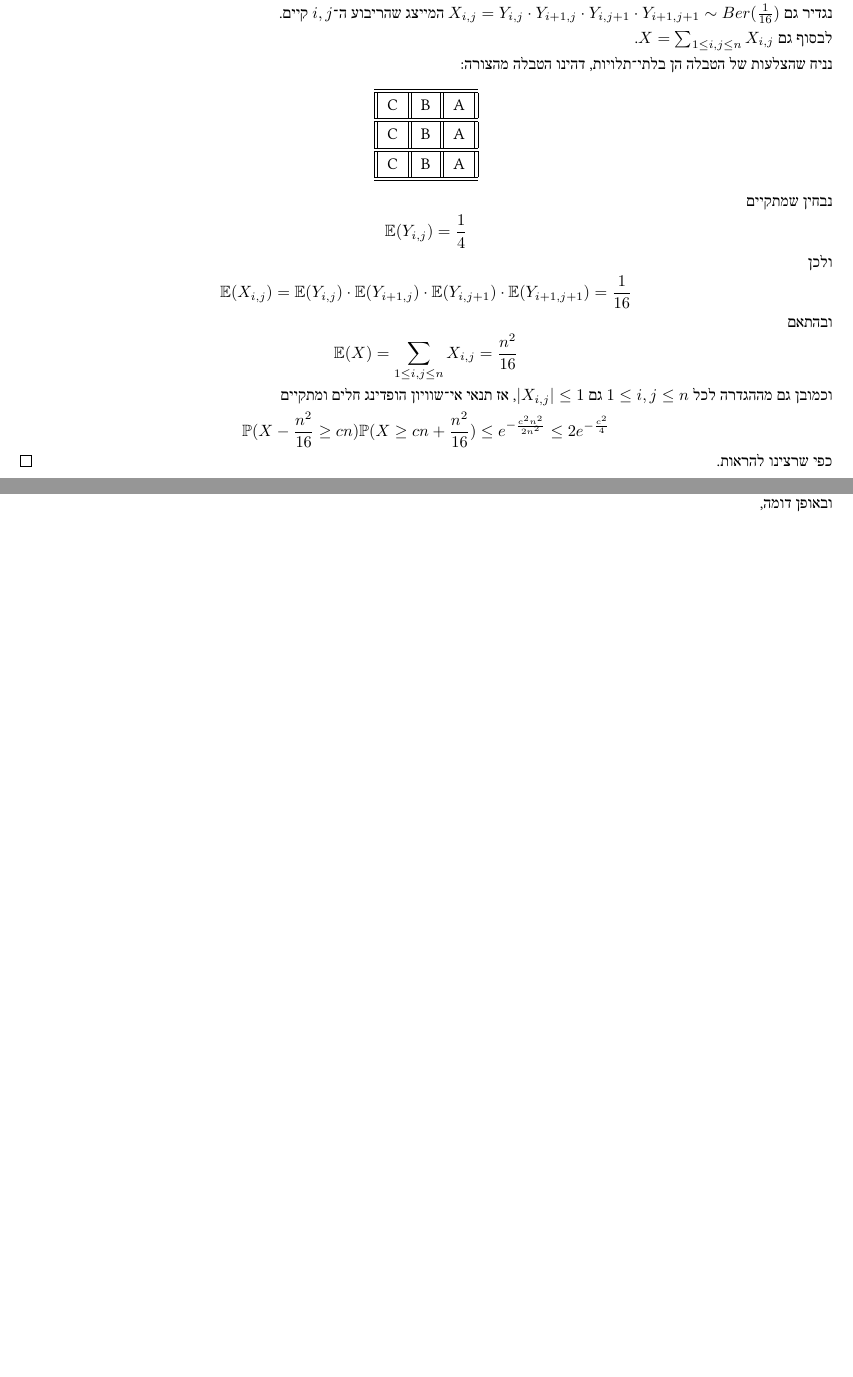
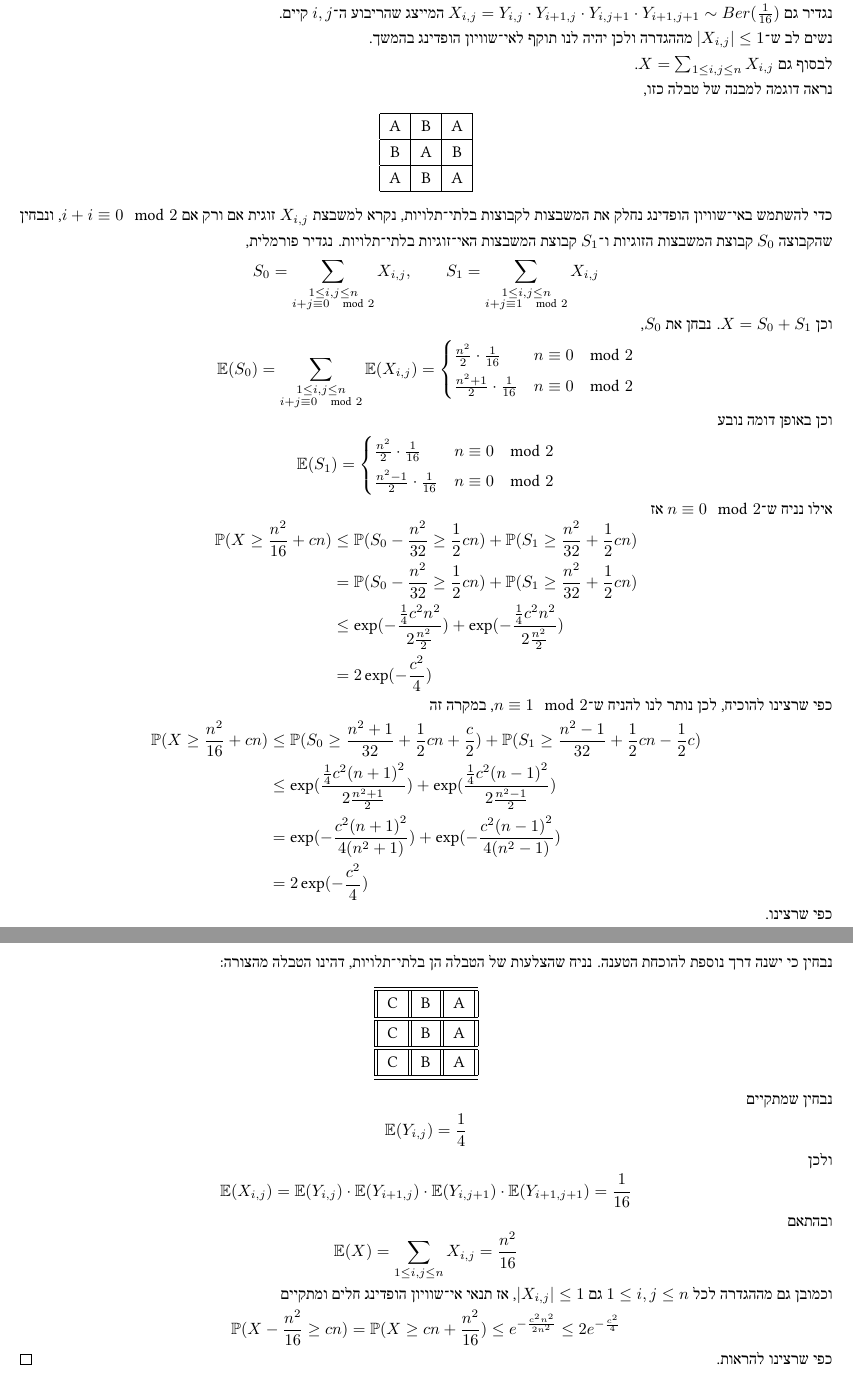
Before and after one commit to D95-waka/Math, a LaTeX document (Probability_Theory_1/ex10.tex): two parts of pages 6 and 7 of 7 before the commit and two parts of pages 6 and 7 of 8 after it, joined at a grey line, cut so that both start at the same text, the shorter picture padded with empty space. Compiled offline with LuaLaTeX.

Commit message:
Finished this exerice

```diff
--- a/Probability_Theory_1/ex10.tex
+++ b/Probability_Theory_1/ex10.tex
@@ -100,7 +100,64 @@
 \begin{proof}
 	נגדיר $Y_{i, j} \sim Ber(\frac{1}{2})$ האם הצלע ה־$i, j$ קיימת (מטעמי סימטריה מותר לנו לבחור כן). \\
 	נגדיר גם $X_{i, j} = Y_{i, j} \cdot Y_{i + 1, j} \cdot Y_{i, j + 1} \cdot Y_{i + 1, j + 1} \sim Ber(\frac{1}{16})$ המייצג שהריבוע ה־$i, j$ קיים. \\
+	נשים לב ש־$|X_{i, j}| \le 1$ מההגדרה ולכן יהיה לנו תוקף לאי־שוויון הופדינג בהמשך. \\
 	לבסוף גם $X = \sum_{1 \le i, j \le n} X_{i, j}$. \\
+	נראה דוגמה למבנה של טבלה כזו,
+	\begin{center}
+		\begin{tabular}{|c | c | c |}
+			\hline
+			A & B & A \\
+			\hline
+			B & A & B \\
+			\hline
+			A & B & A \\
+			\hline
+		\end{tabular}
+	\end{center}
+	כדי להשתמש באי־שוויון הופדינג נחלק את המשבצות לקבוצות בלתי־תלויות, נקרא למשבצת $X_{i, j}$ זוגית אם ורק אם $i + i \equiv 0 \mod 2$, ונבחין שהקבוצה $S_0$ קבוצת המשבצות הזוגיות ו־$S_1$ קבוצת המשבצות האי־זוגיות בלתי־תלויות.
+	נגדיר פורמלית,
+	\[
+		S_0 = \sum_{\substack{1 \le i, j \le n \\ i + j \equiv 0 \mod 2}} X_{i, j},
+		\qquad
+		S_1 = \sum_{\substack{1 \le i, j \le n \\ i + j \equiv 1 \mod 2}} X_{i, j}
+	\]
+	וכן $X = S_0 + S_1$.
+	נבחן את $S_0$,
+	\[
+		\EE(S_0)
+		= \sum_{\substack{1 \le i, j \le n \\ i + j \equiv 0 \mod 2}} \EE(X_{i, j})
+		= \begin{cases}
+			\frac{n^2}{2} \cdot \frac{1}{16} & n \equiv 0 \mod 2 \\
+			\frac{n^2 + 1}{2} \cdot \frac{1}{16} & n \equiv 0 \mod 2 \\
+		\end{cases}
+	\]
+	וכן באופן דומה נובע
+	\[
+		\EE(S_1)
+		= \begin{cases}
+			\frac{n^2}{2} \cdot \frac{1}{16} & n \equiv 0 \mod 2 \\
+			\frac{n^2 - 1}{2} \cdot \frac{1}{16} & n \equiv 0 \mod 2 \\
+		\end{cases}
+	\]
+	אילו נניח ש־$n \equiv 0 \mod 2$ אז
+	\begin{align*}
+		\PP(X \ge \frac{n^2}{16} + cn)
+		& \le \PP(S_0 - \frac{n^2}{32} \ge \frac{1}{2} cn) + \PP(S_1 \ge \frac{n^2}{32} + \frac{1}{2} cn) \\
+		& = \PP(S_0 - \frac{n^2}{32} \ge \frac{1}{2} cn) + \PP(S_1 \ge \frac{n^2}{32} + \frac{1}{2} cn) \\
+		& \le \exp(-\frac{\frac{1}{4} c^2 n^2}{2 \frac{n^2}{2}}) + \exp(-\frac{\frac{1}{4} c^2 n^2}{2 \frac{n^2}{2}}) \\
+		& = 2\exp(-\frac{c^2}{4})
+	\end{align*}
+	כפי שרצינו להוכיח, לכן נותר לנו להניח ש־$n \equiv 1 \mod 2$, במקרה זה
+	\begin{align*}
+		\PP(X \ge \frac{n^2}{16} + cn)
+		& \le \PP(S_0 \ge \frac{n^2 + 1}{32} + \frac{1}{2} cn + \frac{c}{2}) + \PP(S_1 \ge \frac{n^2 - 1}{32} + \frac{1}{2} cn - \frac{1}{2} c) \\
+		& \le \exp(\frac{\frac{1}{4} c^2 {(n + 1)}^2}{2 \frac{n^2 + 1}{2}}) + \exp(\frac{\frac{1}{4} c^2 {(n - 1)}^2}{2 \frac{n^2 - 1}{2}}) \\
+		& = \exp(-\frac{c^2 {(n + 1)}^2}{4(n^2 + 1)}) + \exp(-\frac{c^2 {(n - 1)}^2}{4(n^2 - 1)}) \\
+		& = 2 \exp(- \frac{c^2}{4})
+	\end{align*}
+	כפי שרצינו.
+
+	נבחין כי ישנה דרך נוספת להוכחת הטענה.
 	נניח שהצלעות של הטבלה הן בלתי־תלויות, דהינו הטבלה מהצורה:
 	\begin{center}
 		\begin{tabular}{||c || c || c ||}
@@ -175,11 +231,4 @@
-	ובאופן דומה,
-	\[
-		\PP(Y_{3n} \le -1)
-		= \PP(-Y_{3n} \ge 1)
-		= \PP\left(\frac{-Y_{3n}}{\EE(Y_{3n})} - 1 \ge \frac{1}{\EE(Y_{3n})} - 1\right)
-		= o(e^{-n})
-	\]
-	ומצאנו שאסימפטוטית יש דעיכה מעריכית לעמידה על הראשית, אלא אם $2n = 3$, אז אי־השוויון איננו מוגדר והתוחלת היא 0 תמיד.
+	ומצאנו שביום ה־$n$ הסיכוי שהשיכור נמצא בראשית דועך לאפס לכל $p \ne \frac{2}{3}$, לכן בפרט ביום ה־$3n$ הוא גם דועך.
 \end{proof}
 
 \end{document}
```
Also changed, not shown: Probability_Theory_1/bin/ex10.pdf, Probability_Theory_1/ex10.tex (39 more changed lines).
